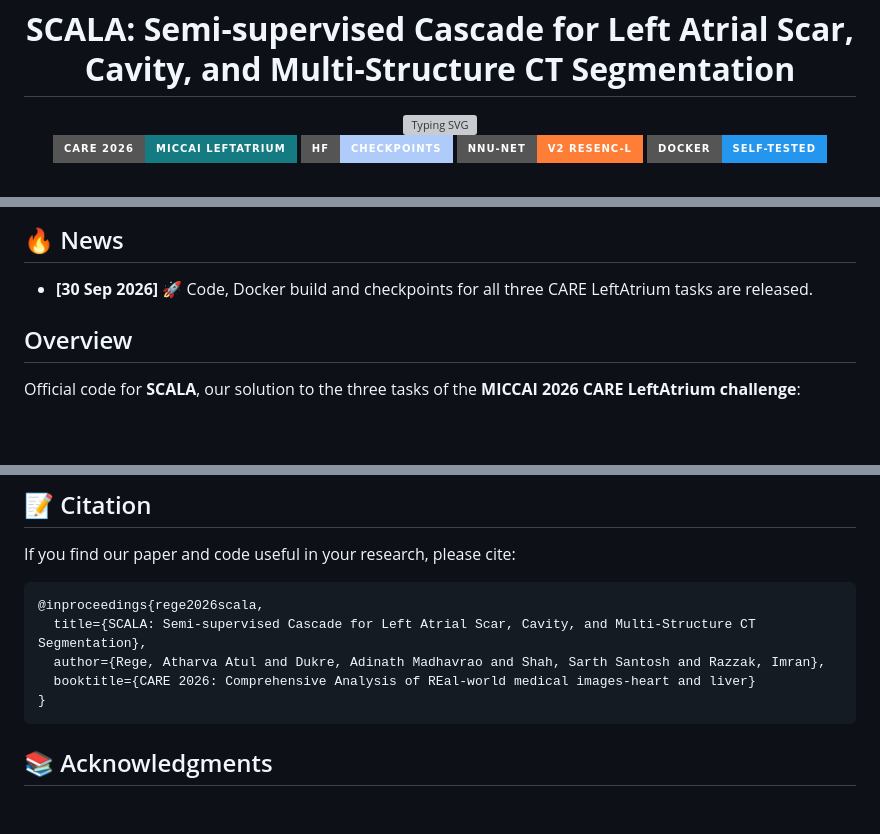
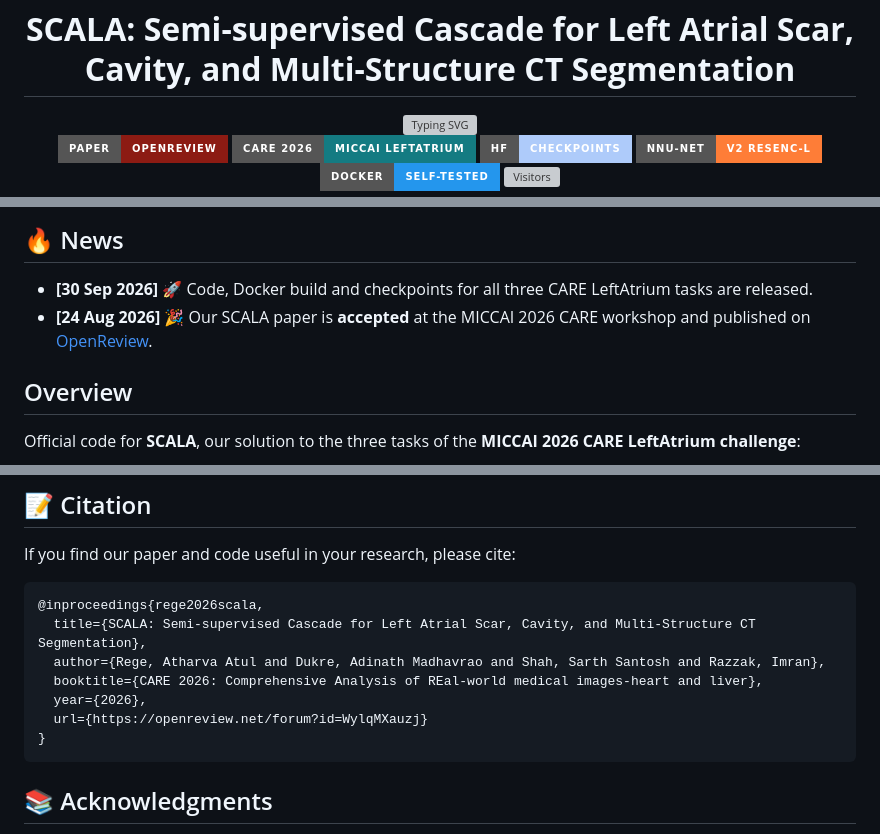
Before and after one commit to adinathdukre/SCALA, a Markdown page: README.md, 3 parts joined by grey strips. GitHub-like rendering; badges without logos; blank space fills up the shorter version; grey boxes are pictures that could not be loaded.

Commit message:
Add OpenReview paper link to README

````diff
--- a/README.md
+++ b/README.md
@@ -10,6 +10,7 @@ alt="Typing SVG"
 style="margin-bottom:-10px; display:block;" />
 </a>
 
+[![Paper](https://img.shields.io/badge/Paper-OpenReview-8C1B13?style=for-the-badge)](https://openreview.net/forum?id=WylqMXauzj)
 [![CARE 2026](https://img.shields.io/badge/CARE_2026-MICCAI_LeftAtrium-147B82?style=for-the-badge)](#-overview)
 [![Weights](https://img.shields.io/badge/HF-Checkpoints-AECBFA?style=for-the-badge&logo=huggingface&logoColor=FFCC00&labelColor=grey)](https://huggingface.co/adidukre/SCALA)
 [![nnU-Net v2](https://img.shields.io/badge/nnU--Net-v2_ResEnc--L-orange?style=for-the-badge)](#-method)
@@ -26,6 +27,7 @@ style="margin-bottom:-10px; display:block;" />
 
 ## 🔥 News
 - **[30 Sep 2026]** 🚀 Code, Docker build and checkpoints for all three CARE LeftAtrium tasks are released.
+- **[24 Aug 2026]** 🎉 Our SCALA paper is **accepted** at the MICCAI 2026 CARE workshop and published on [OpenReview](https://openreview.net/forum?id=WylqMXauzj).
 
 ## Overview
 Official code for **SCALA**, our solution to the three tasks of the **MICCAI 2026 CARE LeftAtrium challenge**:
@@ -265,7 +267,9 @@ If you find our paper and code useful in your research, please cite:
 @inproceedings{rege2026scala,
   title={SCALA: Semi-supervised Cascade for Left Atrial Scar, Cavity, and Multi-Structure CT Segmentation},
   author={Rege, Atharva Atul and Dukre, Adinath Madhavrao and Shah, Sarth Santosh and Razzak, Imran},
-  booktitle={CARE 2026: Comprehensive Analysis of REal-world medical images-heart and liver}
+  booktitle={CARE 2026: Comprehensive Analysis of REal-world medical images-heart and liver},
+  year={2026},
+  url={https://openreview.net/forum?id=WylqMXauzj}
 }
 ```
 
````
Also changed, not shown: other parts of README.md (+1 -1 lines).
